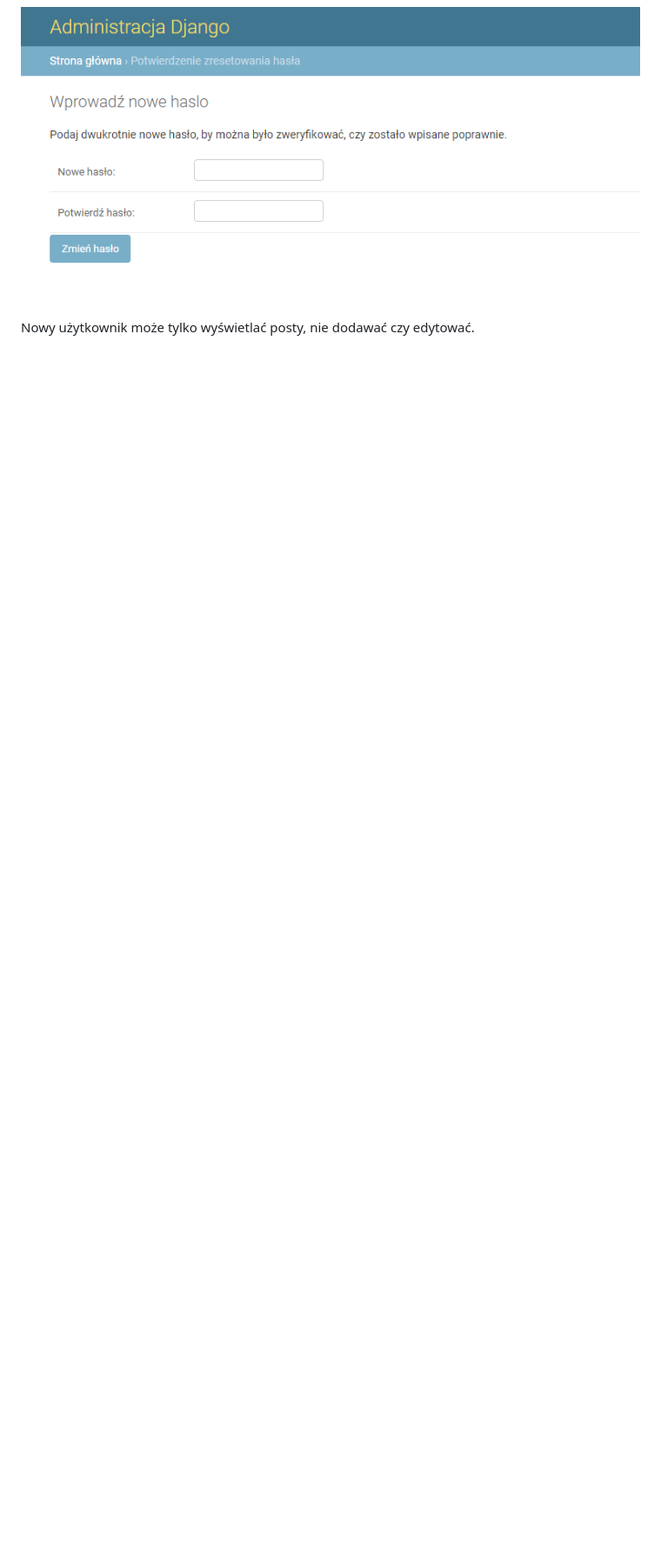
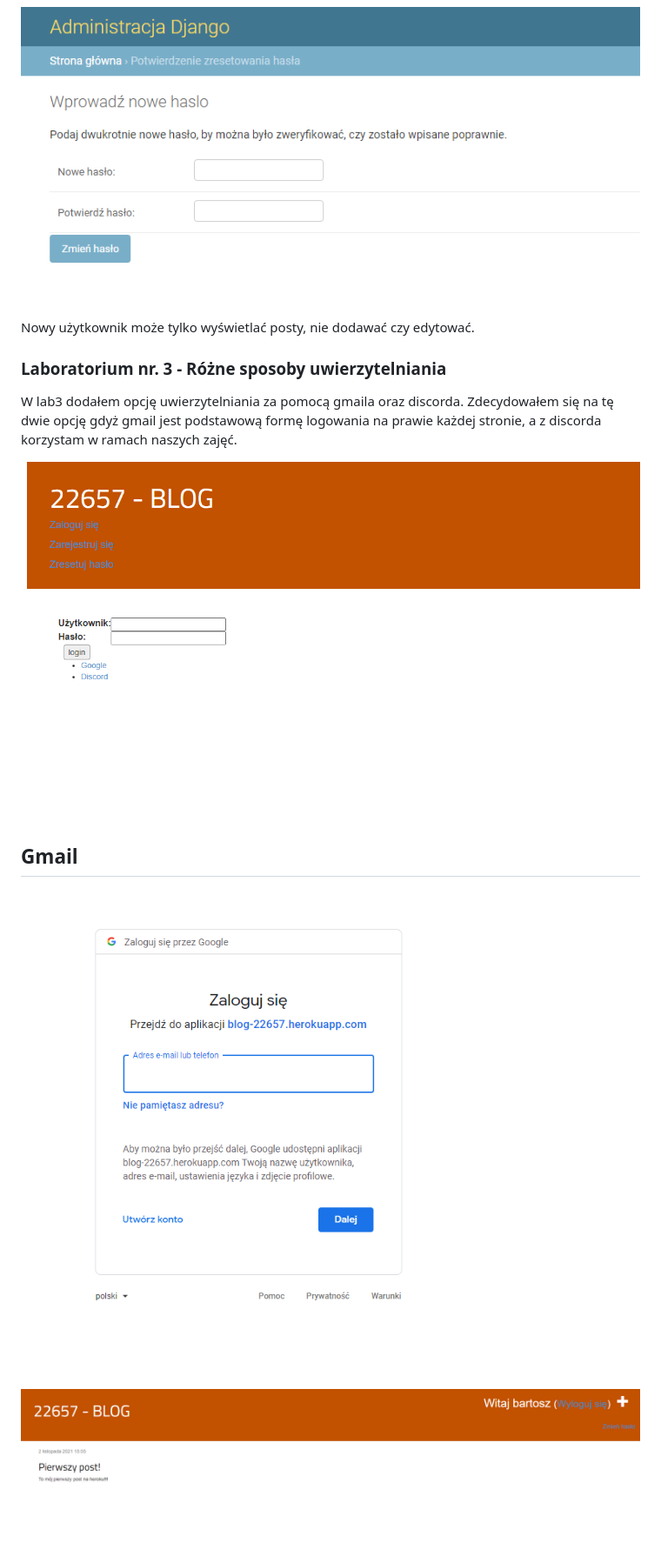
Before and after one commit to bchanowski/aplikacje-internetowe-22657-195ic, a Markdown page: README.md, the part around one of its changes. Shown at 87% size. Rendered like a GitHub page; pictures changed too: assets/login-auth.png (added), assets/login-gmail-done.png (added), assets/login-gmail.png (added); blank space fills up the shorter version.

```diff
--- a/README.md
+++ b/README.md
@@ -88,3 +89,17 @@ Po resecie hasła również otrzymamy maila z linkiem do resetu.
 ![Reset hasła](/assets/reset-pass-mail-done.png "Reset hasła")
 
 Nowy użytkownik może tylko wyświetlać posty, nie dodawać czy edytować.
+
+<a id="Lab3"></a>
+### Laboratorium nr. 3 - Różne sposoby uwierzytelniania
+
+W lab3 dodałem opcję uwierzytelniania za pomocą gmaila oraz discorda. Zdecydowałem się na tę dwie opcję gdyż gmail jest podstawową formę logowania na prawie każdej stronie, a z discorda korzystam w ramach naszych zajęć.
+
+![Logowanie](/assets/login-auth.png "Logowanie")
+
+## Gmail
+
+![Logowanie gmail](/assets/login-gmail.png "Logowanie gmail")
+
+![Logowanie gmail](/assets/login-gmail-done.png "Logowanie gmail")
+
```
Also changed, not shown: other parts of README.md (+6 -0 lines), assets/login-discord-done.png (added), assets/login-discord.png (added), 1 other file.
